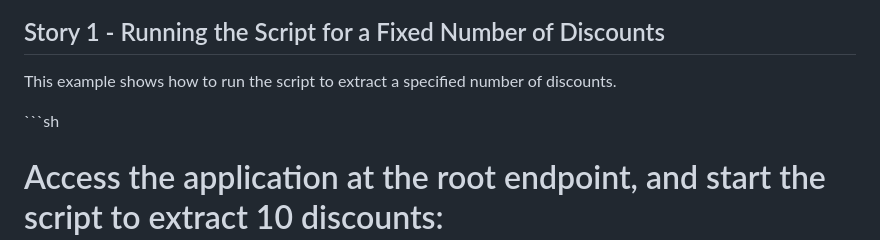
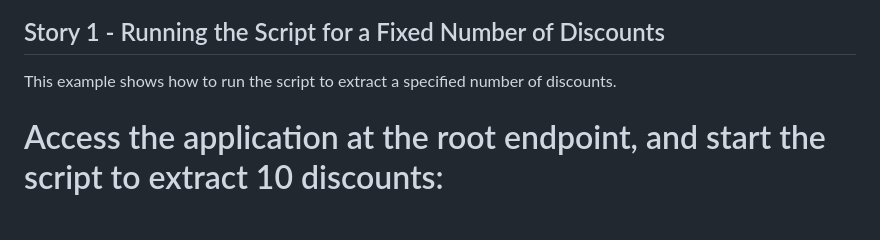
Before and after one commit to hurr13ane/getcoupons, a Markdown page: README.md, the part around the change. Rendered like a GitHub page; blank space fills up the shorter version.

```diff
--- a/README.md
+++ b/README.md
@@ -31,7 +31,7 @@ This is a Flask web application that automates the process of extracting coupon
 
 This example shows how to run the script to extract a specified number of discounts.
 
-\`\`\`sh
+
 # Access the application at the root endpoint, and start the script to extract 10 discounts:
 http://localhost:5000/run_script?num_discounts=10
 \`\`\`
```
